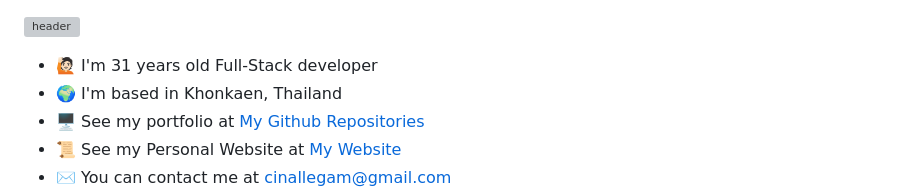
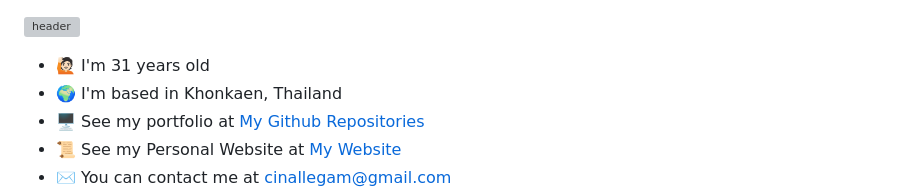
Before and after one commit to cinallegam/cinallegam, a Markdown page: README.md, the part around the change. Rendered like a GitHub page; grey boxes are pictures that could not be loaded.

```diff
--- a/README.md
+++ b/README.md
@@ -1,6 +1,6 @@
 <a name="readme-top"></a>
 ![header](https://capsule-render.vercel.app/api?type=Waving&color=gradient&customColorList=0&height=250&section=header&text=Hi%20There%20👋%20I'm%20Cinallegam&fontSize=60&fontAlignY=35&animation=fadeIn)
-* 🙋🏻  I'm 31 years old Full-Stack developer
+* 🙋🏻  I'm 31 years old
 * 🌍  I'm based in Khonkaen, Thailand
 * 🖥️  See my portfolio at [My Github Repositories](https://github.com/cinallegam?tab=repositories)
 * 📜  See my Personal Website at [My Website](https://me.cinallegam.com)
```
